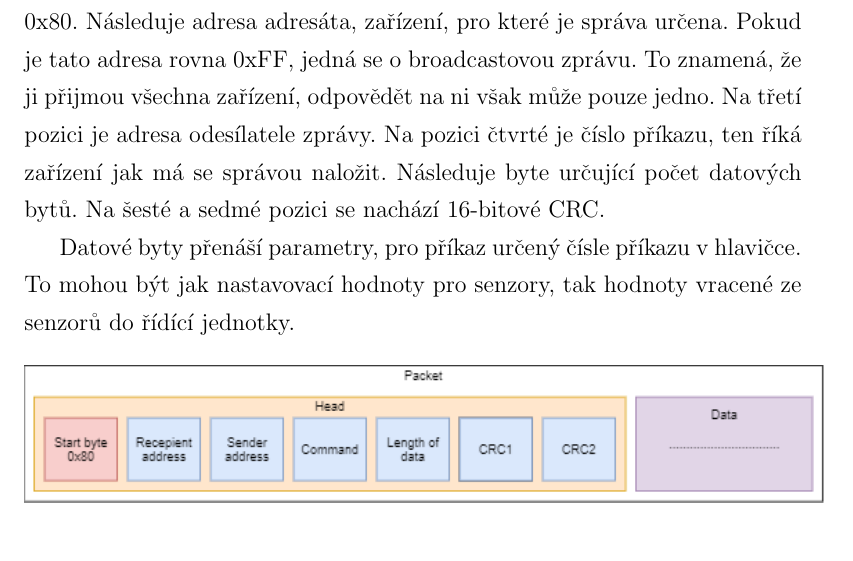
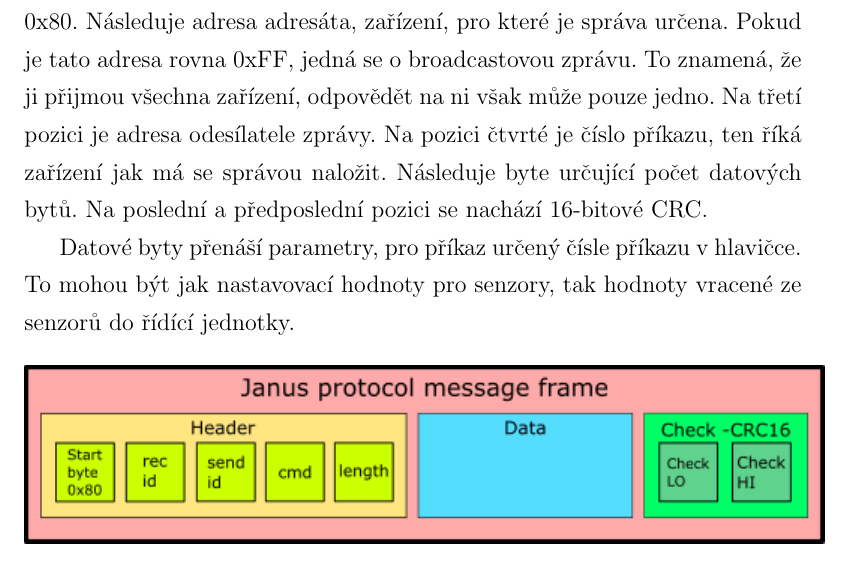
Before and after one commit to haberturdeur/Janus_Text, a LaTeX thesis (text.tex, which reads text-05-protokol.tex): part of page 25 of 38, cut so that both start at the same text. Compiled offline with pdfLaTeX.

Commit message:
Update to newest version of protocol

```diff
--- a/text-05-protokol.tex
+++ b/text-05-protokol.tex
@@ -28,7 +28,7 @@ Pokud je tato adresa rovna 0xFF, jedná se o~broadcastovou zprávu. To znamená,
 Na třetí pozici je adresa odesílatele zprávy.
 Na pozici čtvrté je číslo příkazu, ten říká zařízení jak má se správou naložit.
 Následuje byte určující počet datových bytů.
-Na šesté a sedmé pozici se nachází 16-bitové CRC.
+Na poslední a předposlední pozici se nachází 16-bitové CRC.
 
 Datové byty přenáší parametry, pro příkaz určený čísle příkazu v~hlavičce.
 To mohou být jak nastavovací hodnoty pro senzory, tak hodnoty vracené ze senzorů do řídící jednotky.
```
Also changed, not shown: img/Protocol_diagram.png.
